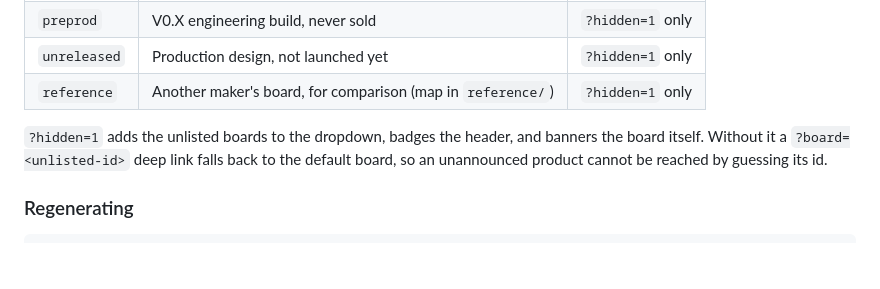
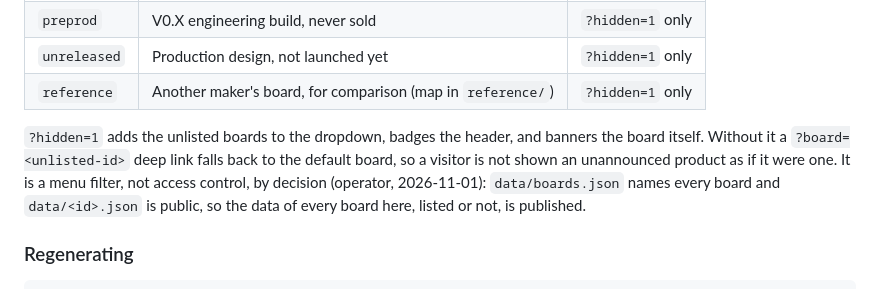
Before and after one commit to libre-computer-project/hardware-gpio, a Markdown page: README.md, the part around the change. Rendered like a GitHub page; blank space fills up the shorter version.

Commit message:
README: ?hidden=1 is a menu filter, not access control (operator decision)
The README said an unannounced board "cannot be reached by guessing its id";
its data file is public, so it can. The operator decided (2026-11-01) that
the hidden boards' data stays published and ?hidden=1 stays a menu filter;
the README now says so.

```diff
--- a/README.md
+++ b/README.md
@@ -352,8 +352,10 @@ Each board carries a `status` in the generator's `BOARDS` table:
 
 `?hidden=1` adds the unlisted boards to the dropdown, badges the header, and
 banners the board itself. Without it a `?board=<unlisted-id>` deep link falls
-back to the default board, so an unannounced product cannot be reached by
-guessing its id.
+back to the default board, so a visitor is not shown an unannounced product as
+if it were one. It is a menu filter, not access control, by decision (operator,
+2026-11-01): `data/boards.json` names every board and `data/<id>.json` is
+public, so the data of every board here, listed or not, is published.
 
 ### Regenerating
 
```
